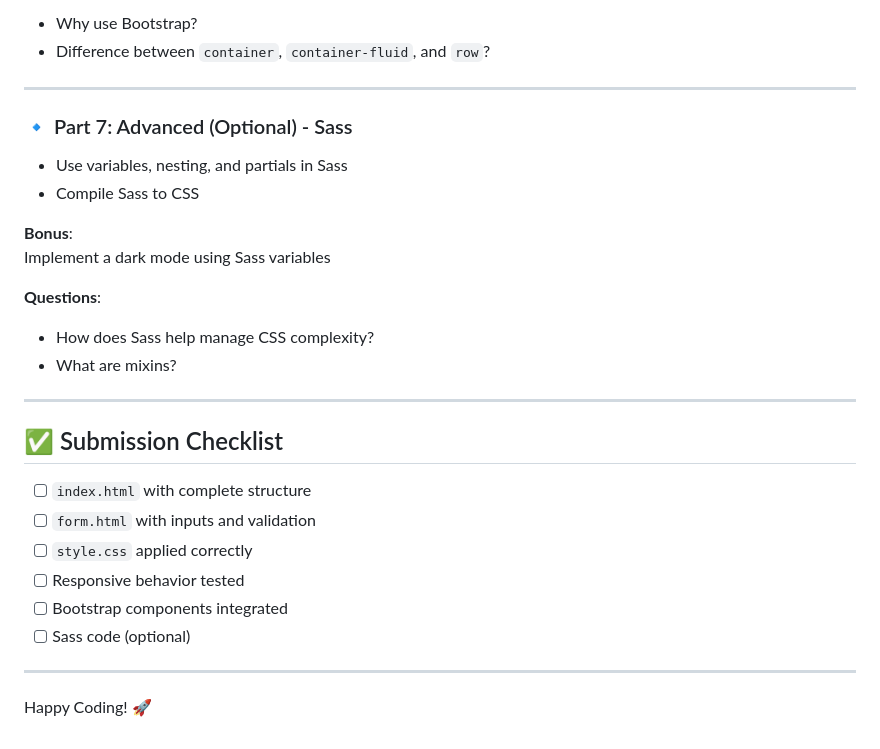
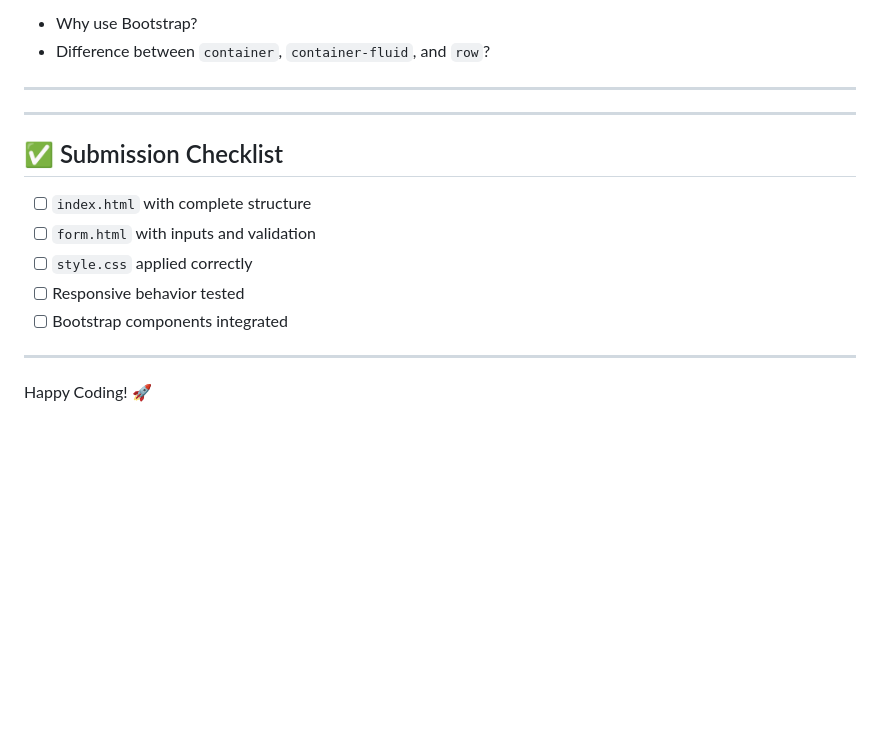
Before and after one commit to sleepingBeautyy/introduction-to-html-and-css-part-a-sleepingBeautyy, a Markdown page: README.md, the part around the change. Rendered like a GitHub page; blank space fills up the shorter version.

```diff
--- a/README.md
+++ b/README.md
@@ -112,17 +112,6 @@ Build a small portfolio website using only Bootstrap
 
 ---
 
-### 🔹 Part 7: Advanced (Optional) - Sass
-
-- Use variables, nesting, and partials in Sass
-- Compile Sass to CSS
-
-**Bonus**:
-Implement a dark mode using Sass variables
-
-**Questions**:
-- How does Sass help manage CSS complexity?
-- What are mixins?
 
 ---
 
@@ -133,7 +122,6 @@ Implement a dark mode using Sass variables
 - [ ] `style.css` applied correctly
 - [ ] Responsive behavior tested
 - [ ] Bootstrap components integrated
-- [ ] Sass code (optional)
 
 ---
 
```
